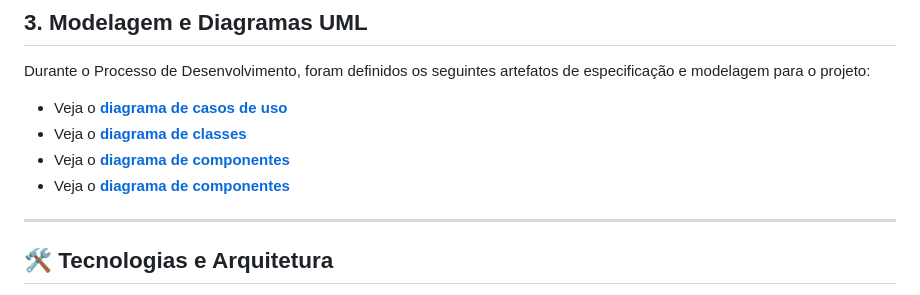
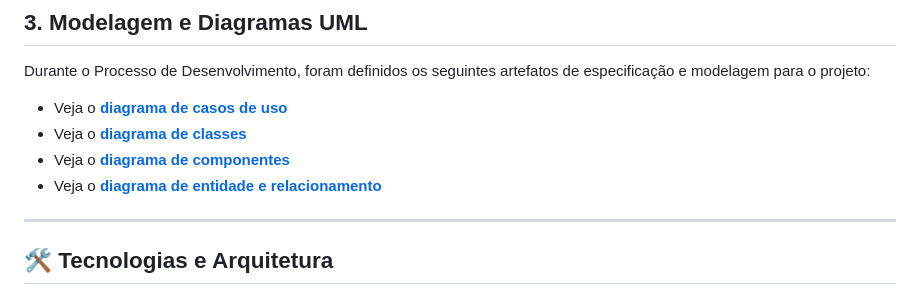
Before and after one commit to Luizfmaia10-dev/MoedaEstudantil, a Markdown page: README.md, the part around the change. GitHub-like rendering.

Commit message:
Rename component diagram reference to entity-relationship

```diff
--- a/README.md
+++ b/README.md
@@ -87,7 +87,7 @@ Durante o Processo de Desenvolvimento, foram definidos os seguintes artefatos de
 * Veja o [**diagrama de casos de uso**](Artefatos/diagrama-casos-de-uso.pdf)
 * Veja o [**diagrama de classes**](Artefatos/diagrama-classes-v2.pdf)
 * Veja o [**diagrama de componentes**](Artefatos/diagrama-componentes.pdf)
-* Veja o [**diagrama de componentes**](Artefatos/diagramaER.md)
+* Veja o [**diagrama de entidade e relacionamento**](Artefatos/diagramaER.md)
 
 ---
 ## 🛠️ Tecnologias e Arquitetura
```
